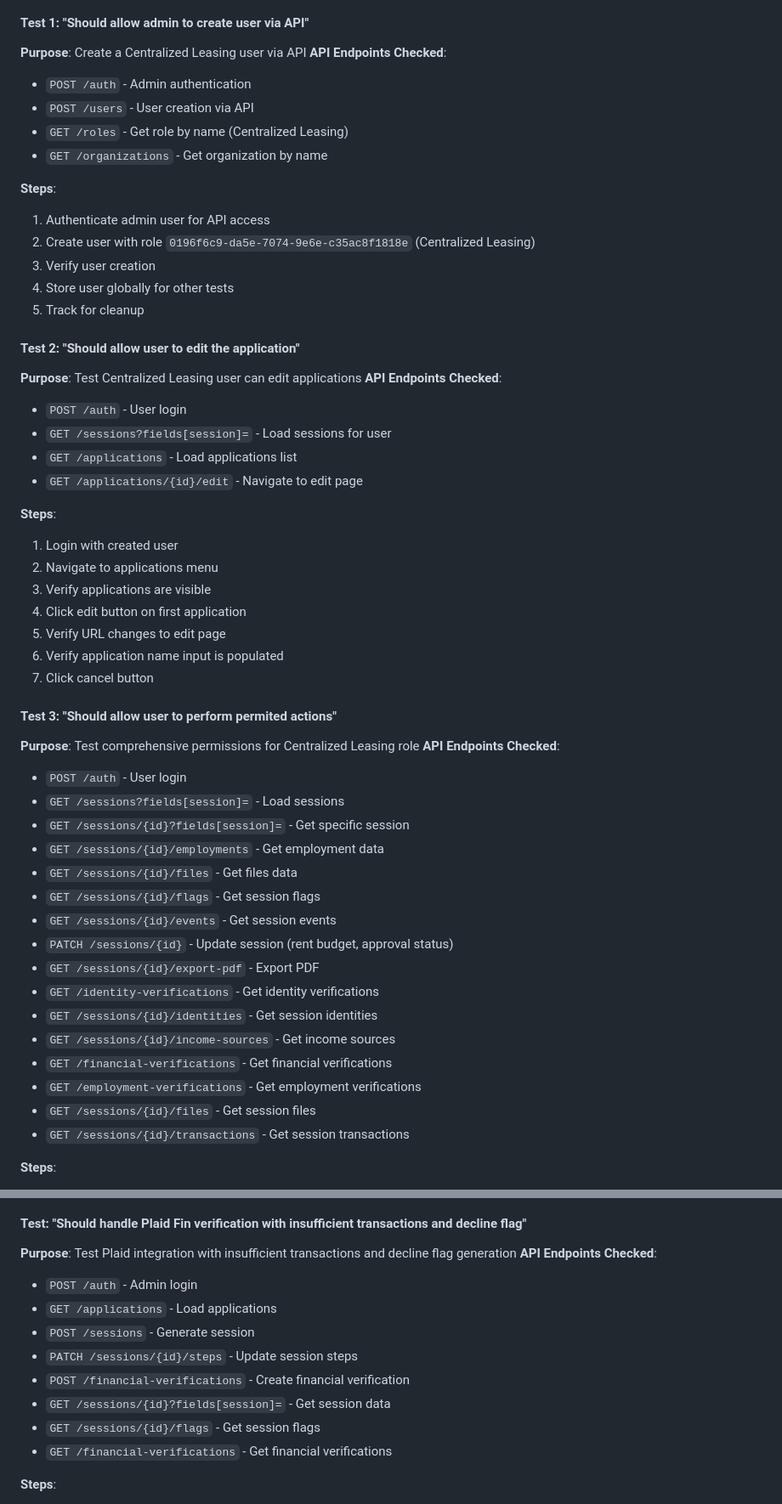
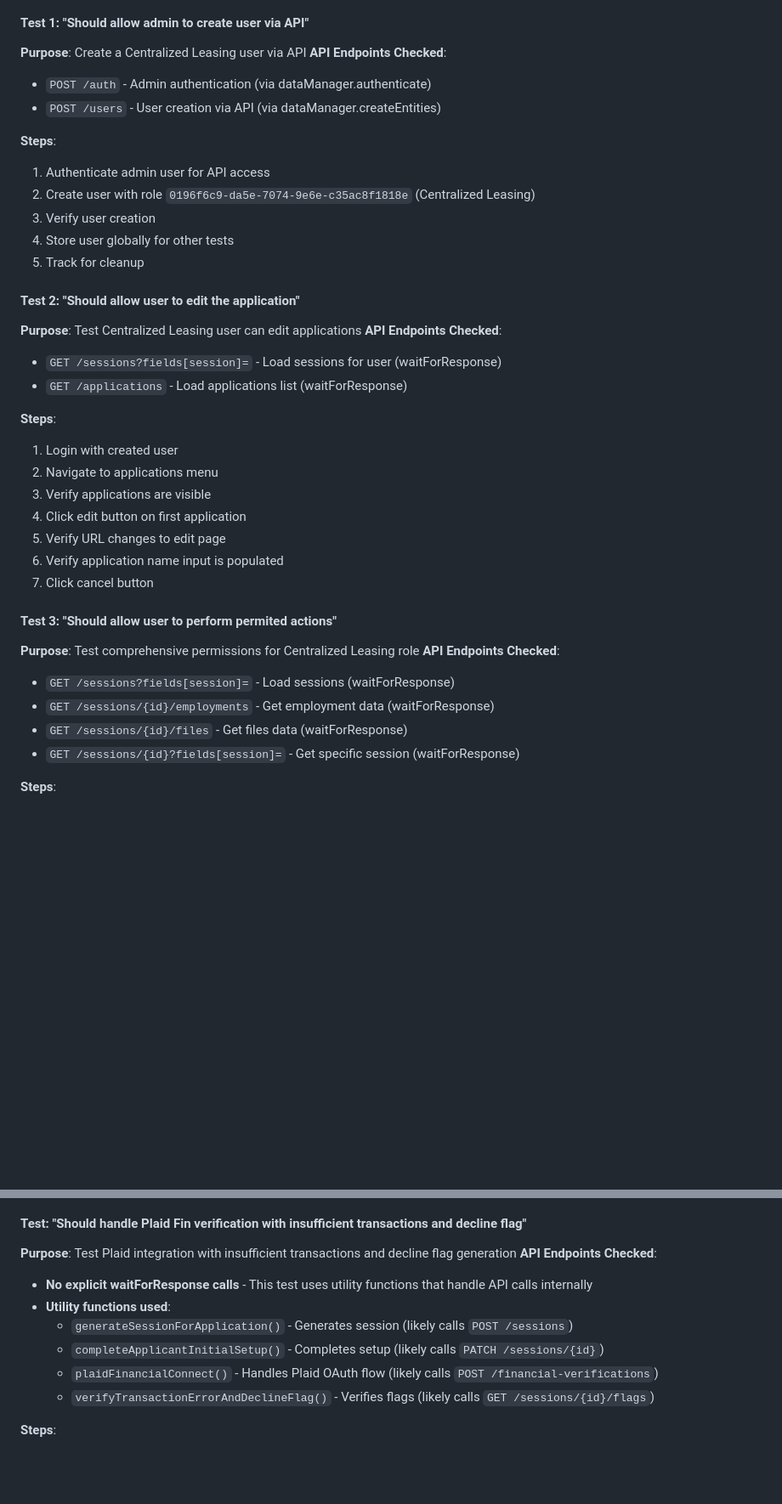
Before and after one commit to rentify-admin/web-app-ui-test-framework, a Markdown page: documentation/COMPREHENSIVE_UI_TEST_ANALYSIS.md, 2 parts joined by grey strips. Shown: that part at 85% size. Drawn GitHub-style; blank space fills up the shorter version.

```diff
--- a/documentation/COMPREHENSIVE_UI_TEST_ANALYSIS.md
+++ b/documentation/COMPREHENSIVE_UI_TEST_ANALYSIS.md
@@ -49,10 +49,8 @@ Based on the test files in the framework, I've identified these categories:
 #### **Test 1: "Should allow admin to create user via API"**
 **Purpose**: Create a Centralized Leasing user via API
 **API Endpoints Checked**:
-- `POST /auth` - Admin authentication
-- `POST /users` - User creation via API
-- `GET /roles` - Get role by name (Centralized Leasing)
-- `GET /organizations` - Get organization by name
+- `POST /auth` - Admin authentication (via dataManager.authenticate)
+- `POST /users` - User creation via API (via dataManager.createEntities)
 
 **Steps**:
 1. Authenticate admin user for API access
@@ -64,10 +62,8 @@ Based on the test files in the framework, I've identified these categories:
 #### **Test 2: "Should allow user to edit the application"**
 **Purpose**: Test Centralized Leasing user can edit applications
 **API Endpoints Checked**:
-- `POST /auth` - User login
-- `GET /sessions?fields[session]=` - Load sessions for user
-- `GET /applications` - Load applications list
-- `GET /applications/{id}/edit` - Navigate to edit page
+- `GET /sessions?fields[session]=` - Load sessions for user (waitForResponse)
+- `GET /applications` - Load applications list (waitForResponse)
 
 **Steps**:
 1. Login with created user
@@ -81,22 +77,10 @@ Based on the test files in the framework, I've identified these categories:
 #### **Test 3: "Should allow user to perform permited actions"**
 **Purpose**: Test comprehensive permissions for Centralized Leasing role
 **API Endpoints Checked**:
-- `POST /auth` - User login
-- `GET /sessions?fields[session]=` - Load sessions
-- `GET /sessions/{id}?fields[session]=` - Get specific session
-- `GET /sessions/{id}/employments` - Get employment data
-- `GET /sessions/{id}/files` - Get files data
-- `GET /sessions/{id}/flags` - Get session flags
-- `GET /sessions/{id}/events` - Get session events
-- `PATCH /sessions/{id}` - Update session (rent budget, approval status)
-- `GET /sessions/{id}/export-pdf` - Export PDF
-- `GET /identity-verifications` - Get identity verifications
-- `GET /sessions/{id}/identities` - Get session identities
-- `GET /sessions/{id}/income-sources` - Get income sources
-- `GET /financial-verifications` - Get financial verifications
-- `GET /employment-verifications` - Get employment verifications
-- `GET /sessions/{id}/files` - Get session files
-- `GET /sessions/{id}/transactions` - Get session transactions
+- `GET /sessions?fields[session]=` - Load sessions (waitForResponse)
+- `GET /sessions/{id}/employments` - Get employment data (waitForResponse)
+- `GET /sessions/{id}/files` - Get files data (waitForResponse)
+- `GET /sessions/{id}?fields[session]=` - Get specific session (waitForResponse)
 
 **Steps**:
 1. Login with created user
@@ -447,14 +410,12 @@ Based on the test files in the framework, I've identified these categories:
 #### **Test: "Should handle Plaid Fin verification with insufficient transactions and decline flag"**
 **Purpose**: Test Plaid integration with insufficient transactions and decline flag generation
 **API Endpoints Checked**:
-- `POST /auth` - Admin login
-- `GET /applications` - Load applications
-- `POST /sessions` - Generate session
-- `PATCH /sessions/{id}/steps` - Update session steps
-- `POST /financial-verifications` - Create financial verification
-- `GET /sessions/{id}?fields[session]=` - Get session data
-- `GET /sessions/{id}/flags` - Get session flags
-- `GET /financial-verifications` - Get financial verifications
+- **No explicit waitForResponse calls** - This test uses utility functions that handle API calls internally
+- **Utility functions used**:
+  - `generateSessionForApplication()` - Generates session (likely calls `POST /sessions`)
+  - `completeApplicantInitialSetup()` - Completes setup (likely calls `PATCH /sessions/{id}`)
+  - `plaidFinancialConnect()` - Handles Plaid OAuth flow (likely calls `POST /financial-verifications`)
+  - `verifyTransactionErrorAndDeclineFlag()` - Verifies flags (likely calls `GET /sessions/{id}/flags`)
 
 **Steps**:
 1. Admin login and navigate to applications
```
Also changed, not shown: other parts of documentation/COMPREHENSIVE_UI_TEST_ANALYSIS.md (+102 -73 lines).
